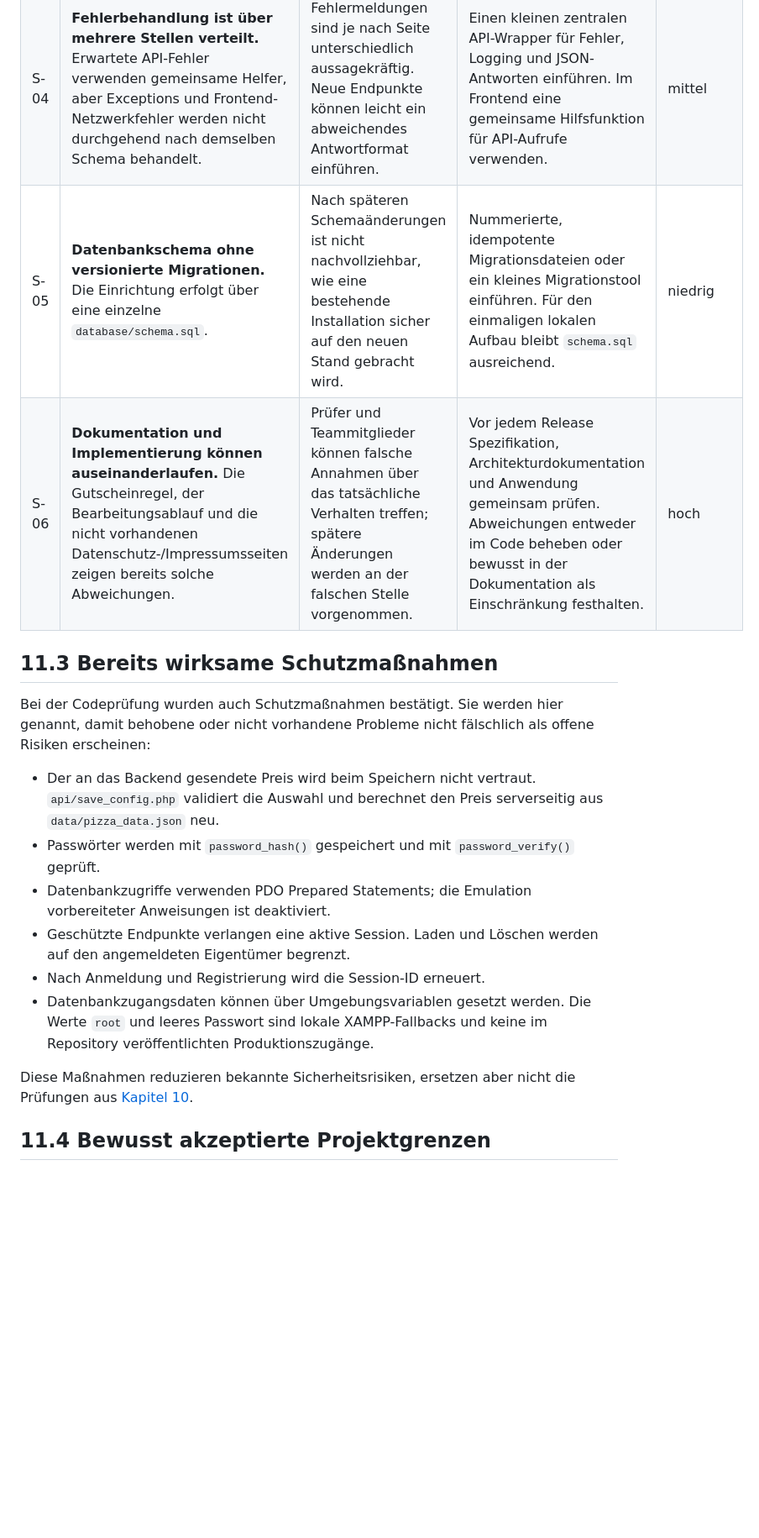
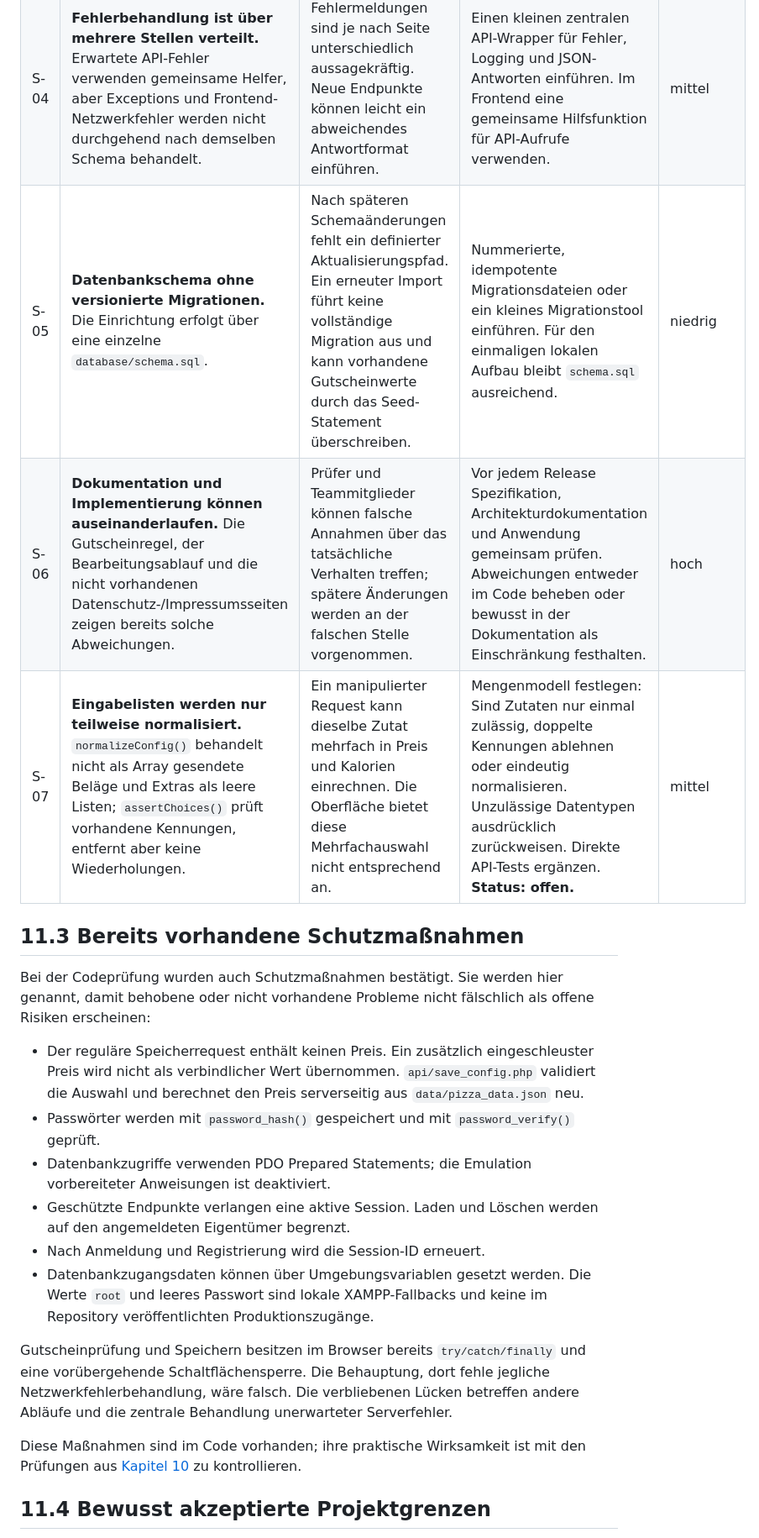
Before and after one commit to Familienmann89/Pizza-Tracker-, a Markdown page: docs/arch/A11-risks-and-technical-debts.md, the part around one of its changes. Shown at 84% size. Rendered like a GitHub page; blank space fills up the shorter version.

```diff
--- a/docs/arch/A11-risks-and-technical-debts.md
+++ b/docs/arch/A11-risks-and-technical-debts.md
@@ -34,20 +37,23 @@ Vor der finalen M3-Abgabe sind R-01 und R-05 besonders relevant, weil sie unmitt
 | S-03 | **Beläge und Extras liegen als JSON in `konfigurationen`.** Die Struktur ist für das Laden einer vollständigen Pizza einfach, aber nur eingeschränkt relational auswertbar. | Abfragen wie „häufigster Belag“ oder spätere Änderungen einzelner Zutaten erfordern JSON-Funktionen oder zusätzliche Verarbeitung in PHP. | Bei wachsendem Analysebedarf Zwischentabellen wie `konfiguration_belag` und `konfiguration_extra` einführen. Für den aktuellen Projektumfang kann die bestehende Lösung beibehalten werden. | niedrig |
 | S-04 | **Fehlerbehandlung ist über mehrere Stellen verteilt.** Erwartete API-Fehler verwenden gemeinsame Helfer, aber Exceptions und Frontend-Netzwerkfehler werden nicht durchgehend nach demselben Schema behandelt. | Fehlermeldungen sind je nach Seite unterschiedlich aussagekräftig. Neue Endpunkte können leicht ein abweichendes Antwortformat einführen. | Einen kleinen zentralen API-Wrapper für Fehler, Logging und JSON-Antworten einführen. Im Frontend eine gemeinsame Hilfsfunktion für API-Aufrufe verwenden. | mittel |
-| S-05 | **Datenbankschema ohne versionierte Migrationen.** Die Einrichtung erfolgt über eine einzelne `database/schema.sql`. | Nach späteren Schemaänderungen ist nicht nachvollziehbar, wie eine bestehende Installation sicher auf den neuen Stand gebracht wird. | Nummerierte, idempotente Migrationsdateien oder ein kleines Migrationstool einführen. Für den einmaligen lokalen Aufbau bleibt `schema.sql` ausreichend. | niedrig |
+| S-05 | **Datenbankschema ohne versionierte Migrationen.** Die Einrichtung erfolgt über eine einzelne `database/schema.sql`. | Nach späteren Schemaänderungen fehlt ein definierter Aktualisierungspfad. Ein erneuter Import führt keine vollständige Migration aus und kann vorhandene Gutscheinwerte durch das Seed-Statement überschreiben. | Nummerierte, idempotente Migrationsdateien oder ein kleines Migrationstool einführen. Für den einmaligen lokalen Aufbau bleibt `schema.sql` ausreichend. | niedrig |
 | S-06 | **Dokumentation und Implementierung können auseinanderlaufen.** Die Gutscheinregel, der Bearbeitungsablauf und die nicht vorhandenen Datenschutz-/Impressumsseiten zeigen bereits solche Abweichungen. | Prüfer und Teammitglieder können falsche Annahmen über das tatsächliche Verhalten treffen; spätere Änderungen werden an der falschen Stelle vorgenommen. | Vor jedem Release Spezifikation, Architekturdokumentation und Anwendung gemeinsam prüfen. Abweichungen entweder im Code beheben oder bewusst in der Dokumentation als Einschränkung festhalten. | hoch |
+| S-07 | **Eingabelisten werden nur teilweise normalisiert.** `normalizeConfig()` behandelt nicht als Array gesendete Beläge und Extras als leere Listen; `assertChoices()` prüft vorhandene Kennungen, entfernt aber keine Wiederholungen. | Ein manipulierter Request kann dieselbe Zutat mehrfach in Preis und Kalorien einrechnen. Die Oberfläche bietet diese Mehrfachauswahl nicht entsprechend an. | Mengenmodell festlegen: Sind Zutaten nur einmal zulässig, doppelte Kennungen ablehnen oder eindeutig normalisieren. Unzulässige Datentypen ausdrücklich zurückweisen. Direkte API-Tests ergänzen. **Status: offen.** | mittel |
 
-## 11.3 Bereits wirksame Schutzmaßnahmen
+## 11.3 Bereits vorhandene Schutzmaßnahmen
 
 Bei der Codeprüfung wurden auch Schutzmaßnahmen bestätigt. Sie werden hier genannt, damit behobene oder nicht vorhandene Probleme nicht fälschlich als offene Risiken erscheinen:
 
-- Der an das Backend gesendete Preis wird beim Speichern nicht vertraut. `api/save_config.php` validiert die Auswahl und berechnet den Preis serverseitig aus `data/pizza_data.json` neu.
+- Der reguläre Speicherrequest enthält keinen Preis. Ein zusätzlich eingeschleuster Preis wird nicht als verbindlicher Wert übernommen. `api/save_config.php` validiert die Auswahl und berechnet den Preis serverseitig aus `data/pizza_data.json` neu.
 - Passwörter werden mit `password_hash()` gespeichert und mit `password_verify()` geprüft.
 - Datenbankzugriffe verwenden PDO Prepared Statements; die Emulation vorbereiteter Anweisungen ist deaktiviert.
 - Geschützte Endpunkte verlangen eine aktive Session. Laden und Löschen werden auf den angemeldeten Eigentümer begrenzt.
 - Nach Anmeldung und Registrierung wird die Session-ID erneuert.
 - Datenbankzugangsdaten können über Umgebungsvariablen gesetzt werden. Die Werte `root` und leeres Passwort sind lokale XAMPP-Fallbacks und keine im Repository veröffentlichten Produktionszugänge.
 
-Diese Maßnahmen reduzieren bekannte Sicherheitsrisiken, ersetzen aber nicht die Prüfungen aus [Kapitel 10](A10-quality-requirements.md).
+Gutscheinprüfung und Speichern besitzen im Browser bereits `try/catch/finally` und eine vorübergehende Schaltflächensperre. Die Behauptung, dort fehle jegliche Netzwerkfehlerbehandlung, wäre falsch. Die verbliebenen Lücken betreffen andere Abläufe und die zentrale Behandlung unerwarteter Serverfehler.
+
+Diese Maßnahmen sind im Code vorhanden; ihre praktische Wirksamkeit ist mit den Prüfungen aus [Kapitel 10](A10-quality-requirements.md) zu kontrollieren.
 
 ## 11.4 Bewusst akzeptierte Projektgrenzen
 
```
Also changed, not shown: other parts of docs/arch/A11-risks-and-technical-debts.md (+29 -21 lines).
